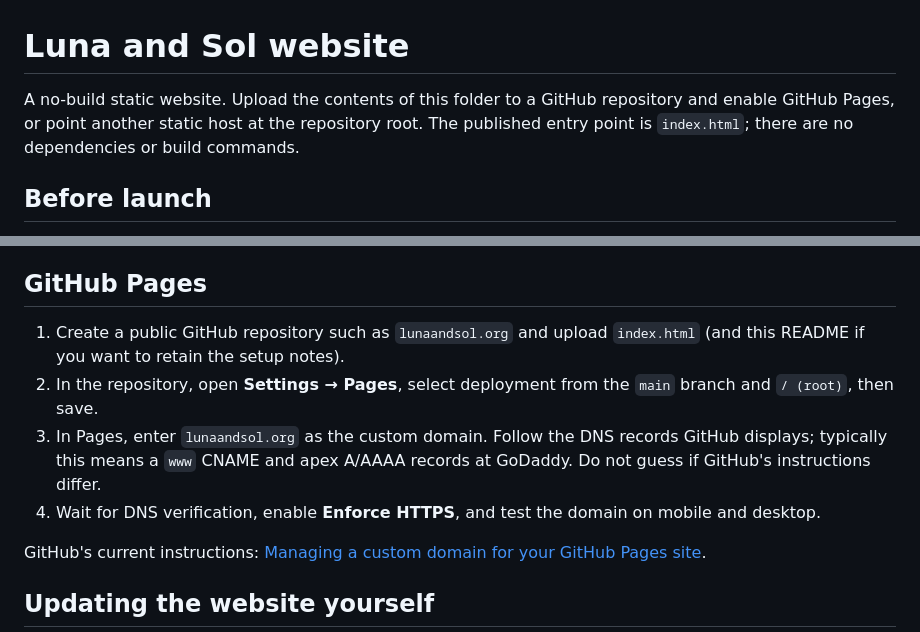
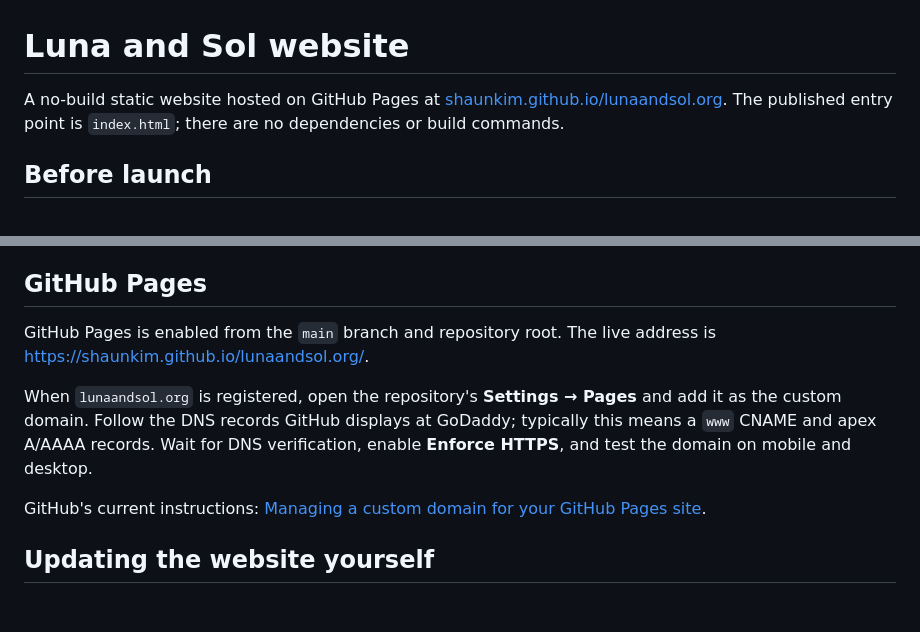
Before and after one commit to shaunkim/lunaandsol.org, a Markdown page: README.md, 2 parts joined by grey strips. Drawn GitHub-style; blank space fills up the shorter version.

Commit message:
Document live GitHub Pages site

```diff
--- a/README.md
+++ b/README.md
@@ -1,6 +1,6 @@
 # Luna and Sol website
 
-A no-build static website. Upload the contents of this folder to a GitHub repository and enable GitHub Pages, or point another static host at the repository root. The published entry point is `index.html`; there are no dependencies or build commands.
+A no-build static website hosted on GitHub Pages at [shaunkim.github.io/lunaandsol.org](https://shaunkim.github.io/lunaandsol.org/). The published entry point is `index.html`; there are no dependencies or build commands.
 
 ## Before launch
 
@@ -27,10 +27,9 @@ Official guidance:
 
 ## GitHub Pages
 
-1. Create a public GitHub repository such as `lunaandsol.org` and upload `index.html` (and this README if you want to retain the setup notes).
-2. In the repository, open **Settings → Pages**, select deployment from the `main` branch and `/ (root)`, then save.
-3. In Pages, enter `lunaandsol.org` as the custom domain. Follow the DNS records GitHub displays; typically this means a `www` CNAME and apex A/AAAA records at GoDaddy. Do not guess if GitHub's instructions differ.
-4. Wait for DNS verification, enable **Enforce HTTPS**, and test the domain on mobile and desktop.
+GitHub Pages is enabled from the `main` branch and repository root. The live address is [https://shaunkim.github.io/lunaandsol.org/](https://shaunkim.github.io/lunaandsol.org/).
+
+When `lunaandsol.org` is registered, open the repository's **Settings → Pages** and add it as the custom domain. Follow the DNS records GitHub displays at GoDaddy; typically this means a `www` CNAME and apex A/AAAA records. Wait for DNS verification, enable **Enforce HTTPS**, and test the domain on mobile and desktop.
 
 GitHub's current instructions: [Managing a custom domain for your GitHub Pages site](https://docs.github.com/en/pages/configuring-a-custom-domain-for-your-github-pages-site).
 
```
